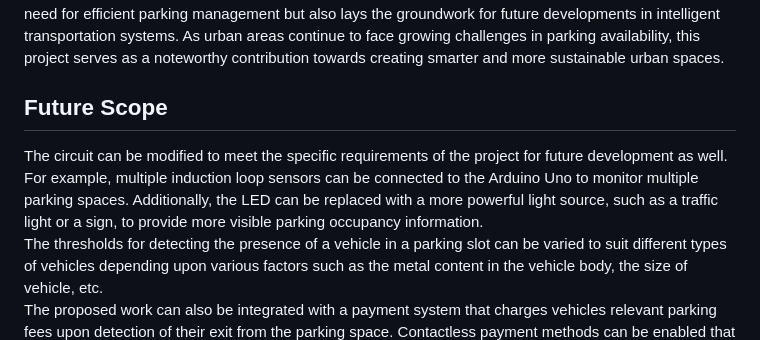
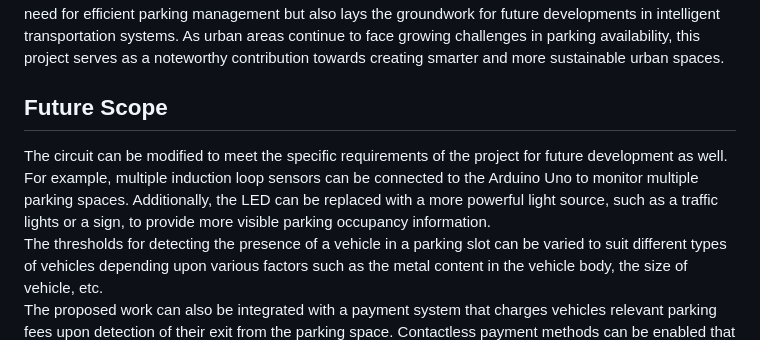
Before and after one commit to VarSharma-1902/smart-parking-using-induction-loop-detector, a Markdown page: README.md, the part around the change. Drawn GitHub-style.

```diff
--- a/README.md
+++ b/README.md
@@ -11,7 +11,7 @@ In conclusion, the development and implementation of a smart parking system usin
 In essence, the smart parking system using an induction loop detector not only addresses the immediate need for efficient parking management but also lays the groundwork for future developments in intelligent transportation systems. As urban areas continue to face growing challenges in parking availability, this project serves as a noteworthy contribution towards creating smarter and more sustainable urban spaces.
 <br>
 <h2>Future Scope</h2>
-The circuit can be modified to meet the specific requirements of the project for future development as well. For example, multiple induction loop sensors can be connected to the Arduino Uno to monitor multiple parking spaces. Additionally, the LED can be replaced with a more powerful light source, such as a traffic light or a sign, to provide more visible parking occupancy information. <br>
+The circuit can be modified to meet the specific requirements of the project for future development as well. For example, multiple induction loop sensors can be connected to the Arduino Uno to monitor multiple parking spaces. Additionally, the LED can be replaced with a more powerful light source, such as a traffic lights or a sign, to provide more visible parking occupancy information. <br>
 The thresholds for detecting the presence of a vehicle in a parking slot can be varied to suit different types of vehicles depending upon various factors such as the metal content in the vehicle body, the size of vehicle, etc. <br>
 The proposed work can also be integrated with a payment system that charges vehicles relevant parking fees upon detection of their exit from the parking space. Contactless payment methods can be enabled that provide a seamless experience for users when they pay the fees. One can utilize technologies like License Plate Recognition to automatically recognize and link the vehicle to the user's account. <br>
 In addition to this, the web application can also include a map that navigates you to the available parking slot using technologies like GPS so that the driver can easily park their vehicle therefore avoiding any latencies caused due to the driver figuring out their way to the available parking slot.
```
